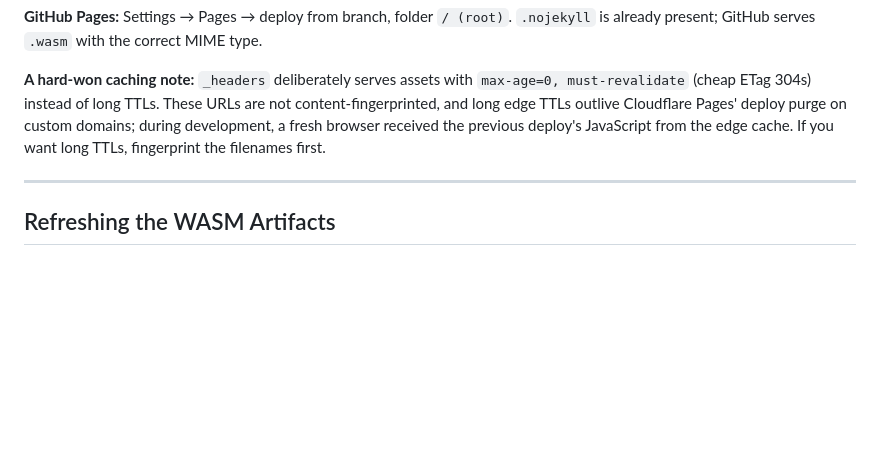
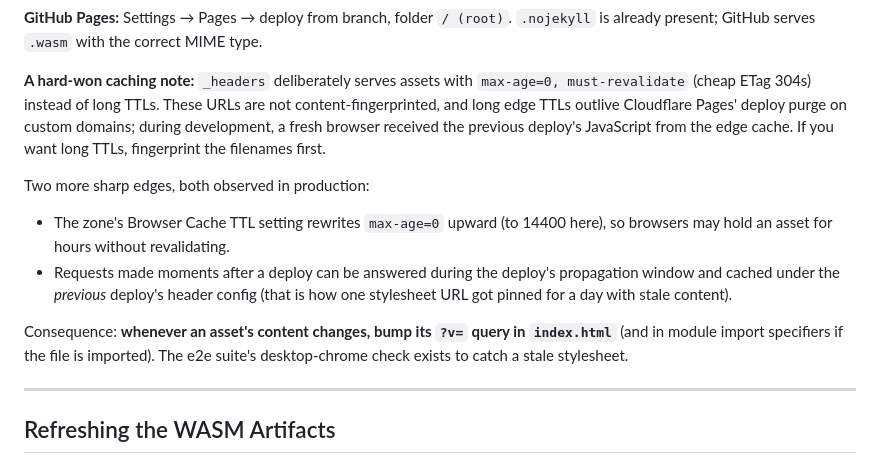
Before and after one commit to Dicklesworthstone/franken_markdown_website, a Markdown page: README.md, the part around the change. Drawn GitHub-style; blank space fills up the shorter version.

Commit message:
Document the browser-TTL floor and propagation-window caching edges
Co-Authored-By: Claude Fable 5 <noreply@anthropic.com>

```diff
--- a/README.md
+++ b/README.md
@@ -166,6 +166,18 @@ Pages' deploy purge on custom domains; during development, a fresh browser
 received the previous deploy's JavaScript from the edge cache. If you want
 long TTLs, fingerprint the filenames first.
 
+Two more sharp edges, both observed in production:
+
+- The zone's Browser Cache TTL setting rewrites `max-age=0` upward (to 14400
+  here), so browsers may hold an asset for hours without revalidating.
+- Requests made moments after a deploy can be answered during the deploy's
+  propagation window and cached under the *previous* deploy's header config
+  (that is how one stylesheet URL got pinned for a day with stale content).
+
+Consequence: **whenever an asset's content changes, bump its `?v=` query in
+`index.html`** (and in module import specifiers if the file is imported).
+The e2e suite's desktop-chrome check exists to catch a stale stylesheet.
+
 ---
 
 ## Refreshing the WASM Artifacts
```
